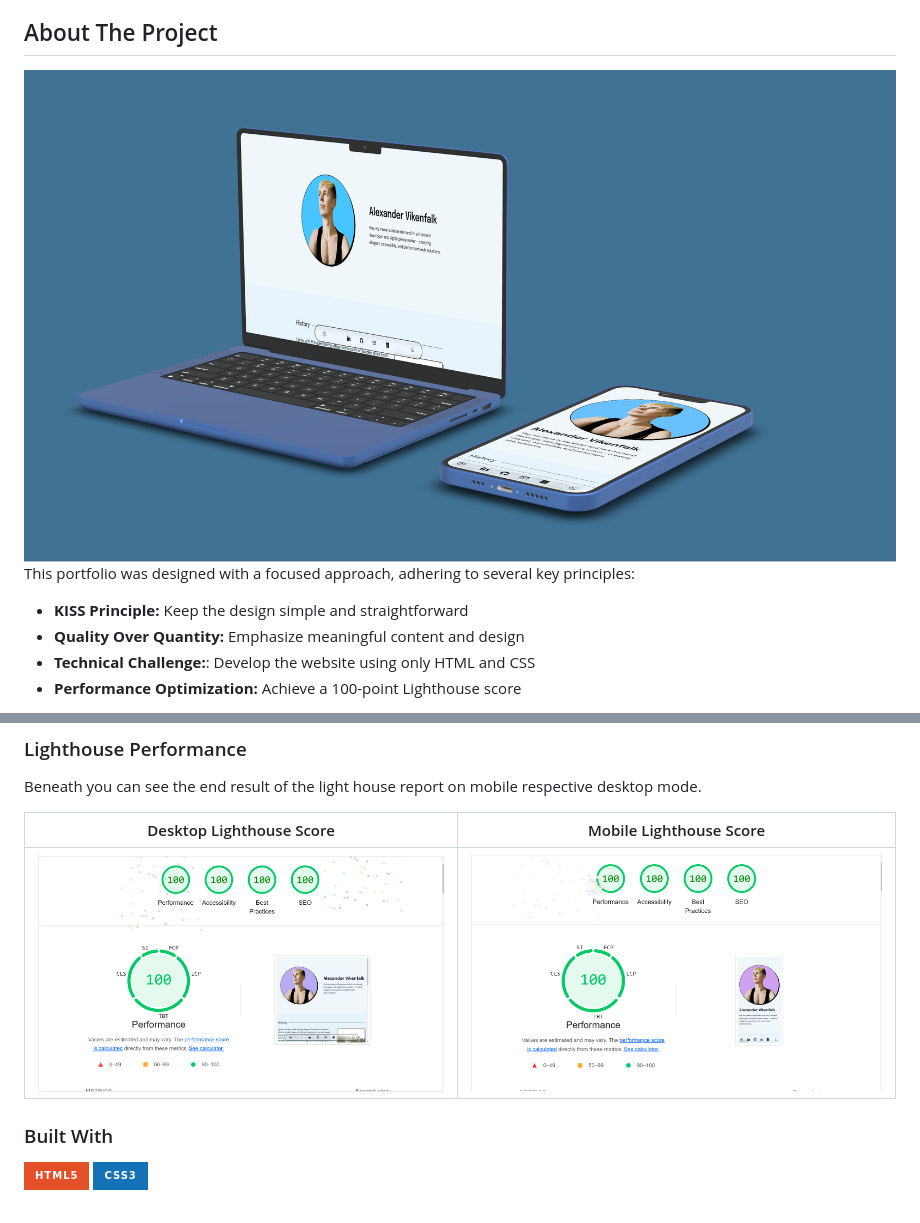
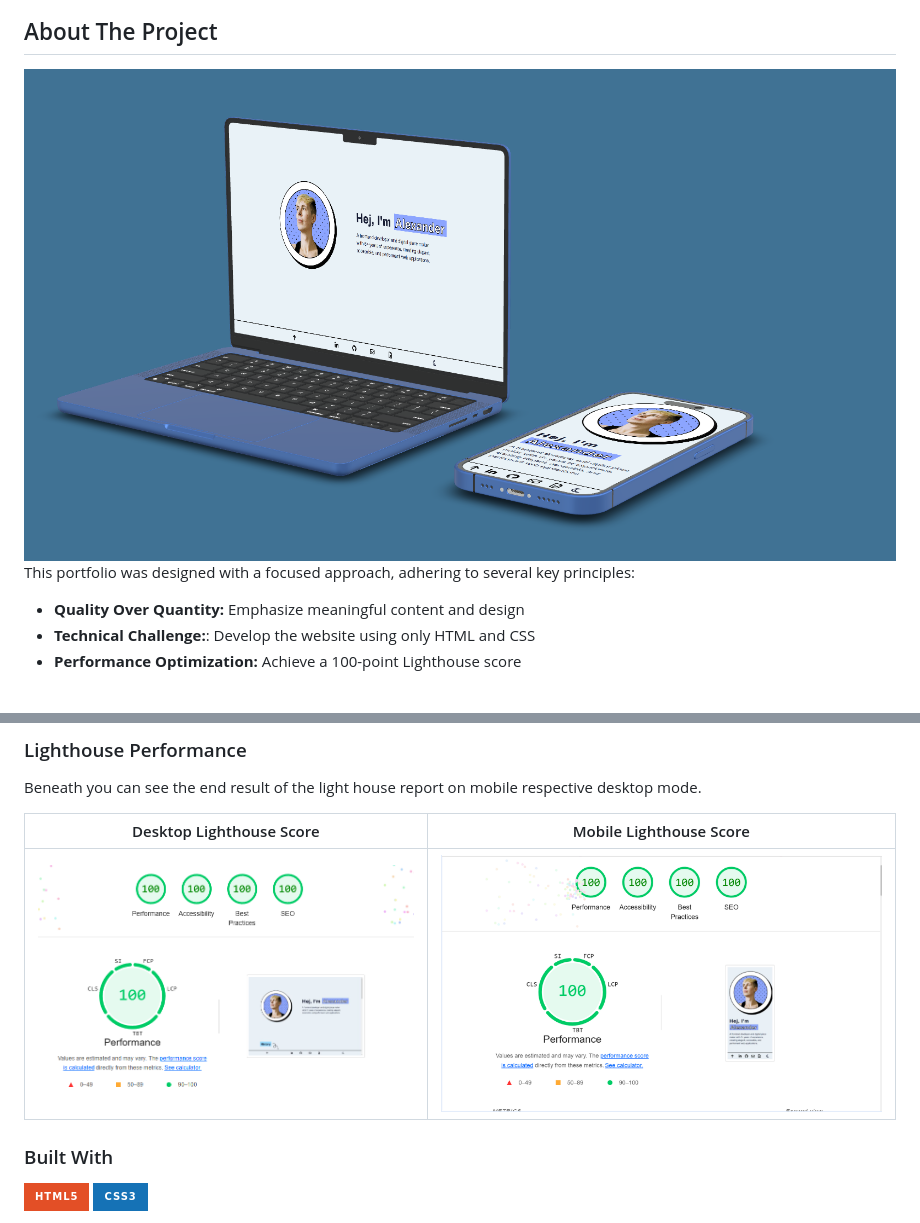
Before and after one commit to AlexanderVikenfalk/portfolio-2024, a Markdown page: README.md, 2 parts joined by grey strips. GitHub-like rendering; pictures changed too: assets/images/readme/lighthouse_desktop.png, assets/images/readme/lighthouse_mobile.png, assets/images/readme/preview.png; badges without logos.

Commit message:
update readme, lighthouse screenshots and preview

```diff
--- a/README.md
+++ b/README.md
@@ -61,7 +61,6 @@
 
 This portfolio was designed with a focused approach, adhering to several key principles:
 
-* **KISS Principle:** Keep the design simple and straightforward
 * **Quality Over Quantity:** Emphasize meaningful content and design
 * **Technical Challenge:**: Develop the website using only HTML and CSS
 * **Performance Optimization:** Achieve a 100-point Lighthouse score
```
Also changed, not shown: 1 other file.
